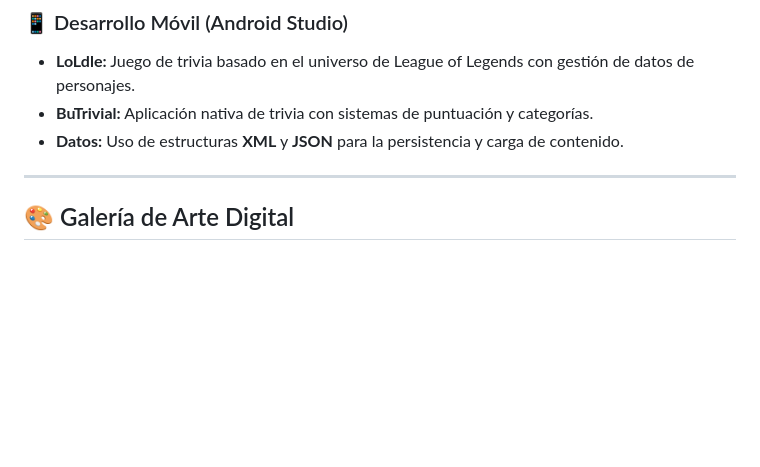
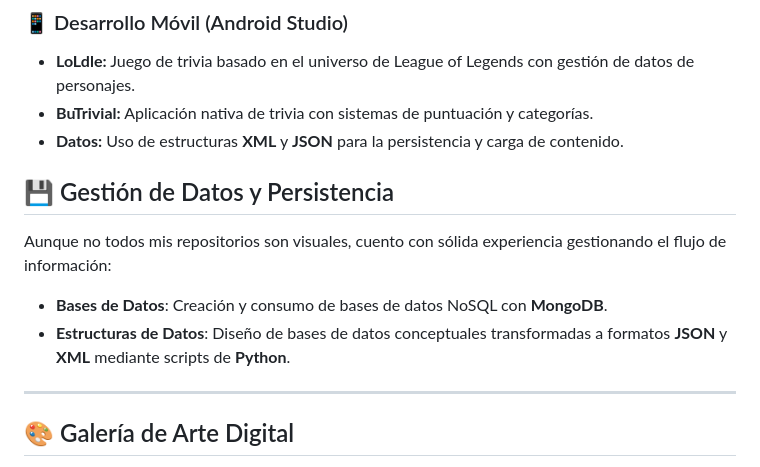
Before and after one commit to DavidPazUni/DavidPazUni, a Markdown page: README.md, the part around the change. Drawn GitHub-style; blank space fills up the shorter version.

```diff
--- a/README.md
+++ b/README.md
@@ -48,6 +48,11 @@ Soy estudiante de **Diseño y Desarrollo de Videojuegos**. [cite_start]Mi perfil
 * **BuTrivial:** Aplicación nativa de trivia con sistemas de puntuación y categorías.
 * **Datos:** Uso de estructuras **XML** y **JSON** para la persistencia y carga de contenido.
 
+## 💾 Gestión de Datos y Persistencia
+Aunque no todos mis repositorios son visuales, cuento con sólida experiencia gestionando el flujo de información:
+* **Bases de Datos**: Creación y consumo de bases de datos NoSQL con **MongoDB**.
+* **Estructuras de Datos**: Diseño de bases de datos conceptuales transformadas a formatos **JSON** y **XML** mediante scripts de **Python**.
+
 ---
 
 ## 🎨 Galería de Arte Digital
```
